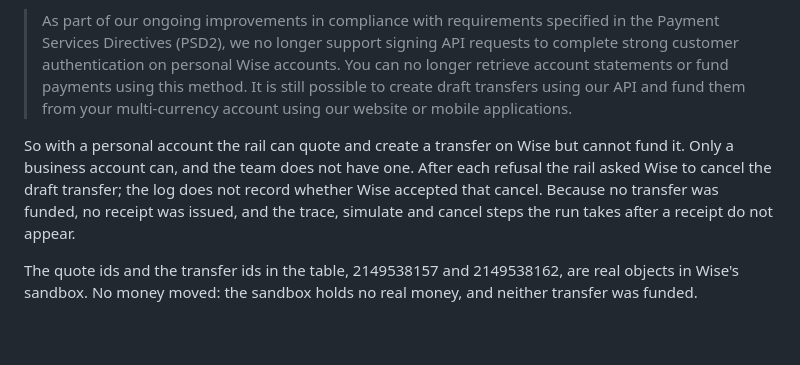
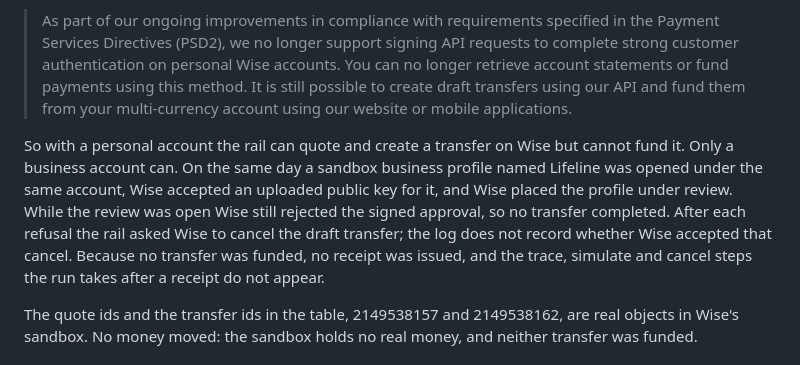
Before and after one commit to sanyuktaphanse/lifeline, a Markdown page: docs/wise_sandbox_log.md, the part around the change. Drawn GitHub-style; blank space fills up the shorter version.

Commit message:
Record the Lifeline business profile, its key and review, and the rejection that still followed
Co-Authored-By: Claude Opus 5.5 (1M context) <noreply@anthropic.com>

```diff
--- a/docs/wise_sandbox_log.md
+++ b/docs/wise_sandbox_log.md
@@ -8,7 +8,7 @@ Both quotes worked, the engine allowed both transfers under R11, and Wise create
 
 > As part of our ongoing improvements in compliance with requirements specified in the Payment Services Directives (PSD2), we no longer support signing API requests to complete strong customer authentication on personal Wise accounts. You can no longer retrieve account statements or fund payments using this method. It is still possible to create draft transfers using our API and fund them from your multi-currency account using our website or mobile applications.
 
-So with a personal account the rail can quote and create a transfer on Wise but cannot fund it. Only a business account can, and the team does not have one. After each refusal the rail asked Wise to cancel the draft transfer; the log does not record whether Wise accepted that cancel. Because no transfer was funded, no receipt was issued, and the trace, simulate and cancel steps the run takes after a receipt do not appear.
+So with a personal account the rail can quote and create a transfer on Wise but cannot fund it. Only a business account can. On the same day a sandbox business profile named Lifeline was opened under the same account, Wise accepted an uploaded public key for it, and Wise placed the profile under review. While the review was open Wise still rejected the signed approval, so no transfer completed. After each refusal the rail asked Wise to cancel the draft transfer; the log does not record whether Wise accepted that cancel. Because no transfer was funded, no receipt was issued, and the trace, simulate and cancel steps the run takes after a receipt do not appear.
 
 The quote ids and the transfer ids in the table, 2149538157 and 2149538162, are real objects in Wise's sandbox. No money moved: the sandbox holds no real money, and neither transfer was funded.
 
```
Also changed, not shown: docs/decisions.md (+1 -1 lines).
